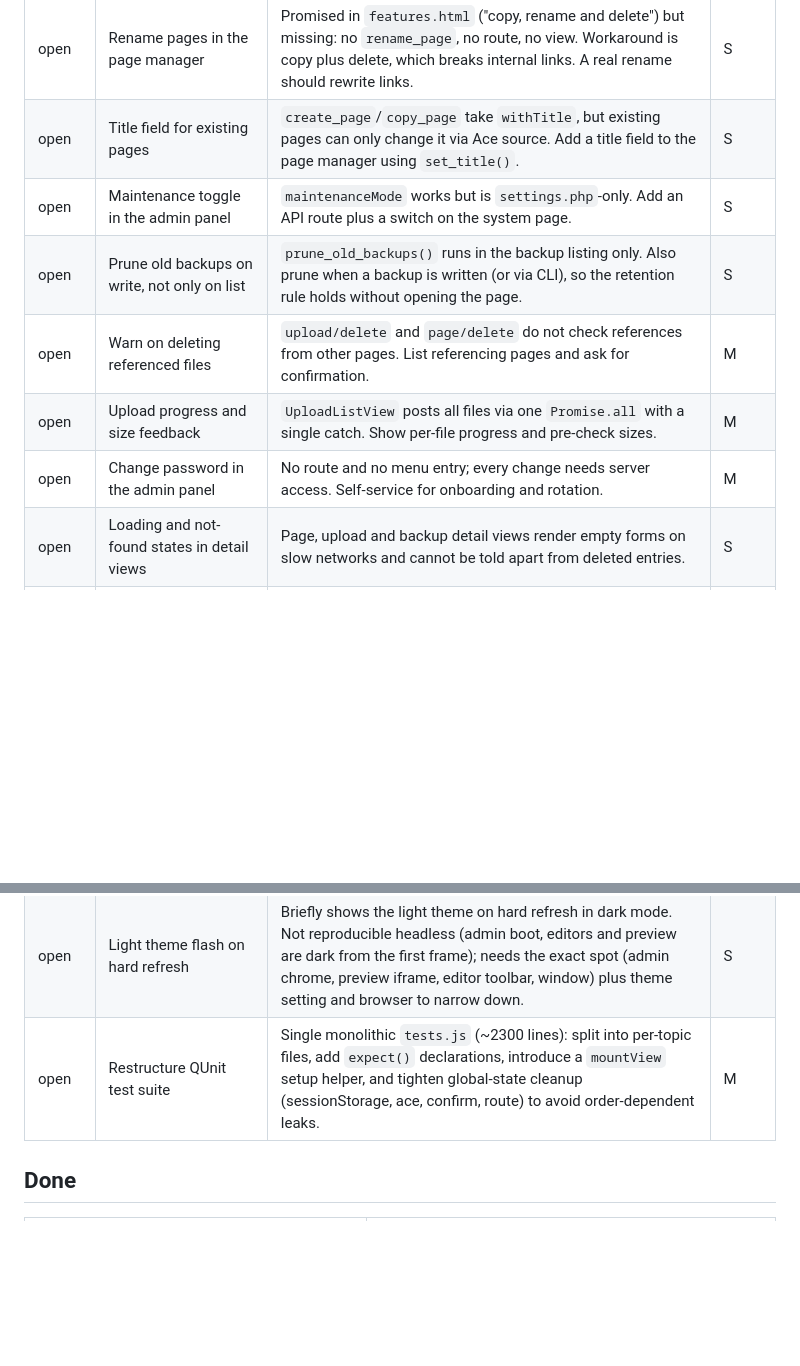
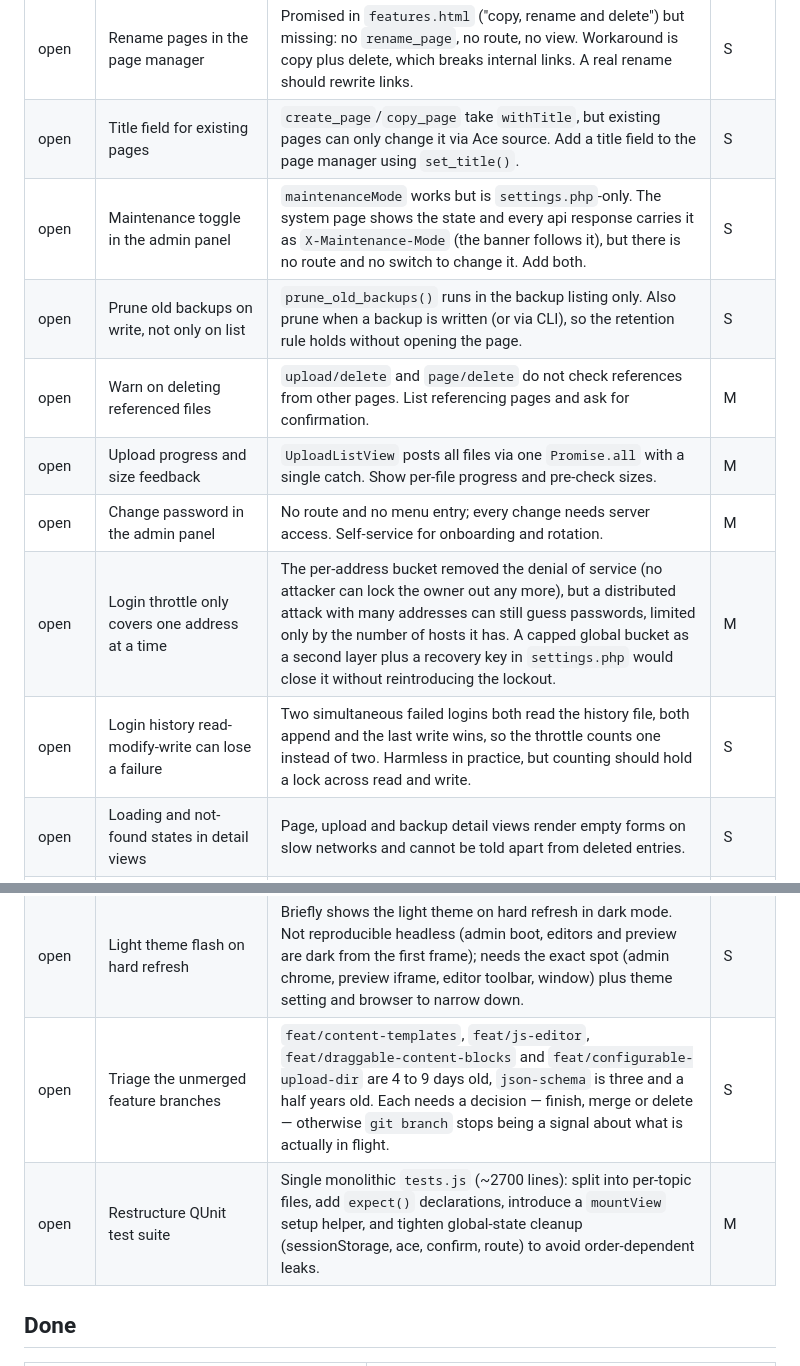
Before and after one commit to tbreuss/jaco-cms, a Markdown page: docs/backlog.md, 2 parts joined by grey strips. Rendered like a GitHub page; blank space fills up the shorter version.

Commit message:
docs: record the throttle gap and the branch triage in the backlog

```diff
--- a/docs/backlog.md
+++ b/docs/backlog.md
@@ -9,11 +9,13 @@ Status values: `open`, `doing`, `done`. Effort is a rough t-shirt size.
 | --- | --- | --- | --- |
 | open | Rename pages in the page manager | Promised in `features.html` ("copy, rename and delete") but missing: no `rename_page`, no route, no view. Workaround is copy plus delete, which breaks internal links. A real rename should rewrite links. | S |
 | open | Title field for existing pages | `create_page`/`copy_page` take `withTitle`, but existing pages can only change it via Ace source. Add a title field to the page manager using `set_title()`. | S |
-| open | Maintenance toggle in the admin panel | `maintenanceMode` works but is `settings.php`-only. Add an API route plus a switch on the system page. | S |
+| open | Maintenance toggle in the admin panel | `maintenanceMode` works but is `settings.php`-only. The system page shows the state and every api response carries it as `X-Maintenance-Mode` (the banner follows it), but there is no route and no switch to change it. Add both. | S |
 | open | Prune old backups on write, not only on list | `prune_old_backups()` runs in the backup listing only. Also prune when a backup is written (or via CLI), so the retention rule holds without opening the page. | S |
 | open | Warn on deleting referenced files | `upload/delete` and `page/delete` do not check references from other pages. List referencing pages and ask for confirmation. | M |
 | open | Upload progress and size feedback | `UploadListView` posts all files via one `Promise.all` with a single catch. Show per-file progress and pre-check sizes. | M |
 | open | Change password in the admin panel | No route and no menu entry; every change needs server access. Self-service for onboarding and rotation. | M |
+| open | Login throttle only covers one address at a time | The per-address bucket removed the denial of service (no attacker can lock the owner out any more), but a distributed attack with many addresses can still guess passwords, limited only by the number of hosts it has. A capped global bucket as a second layer plus a recovery key in `settings.php` would close it without reintroducing the lockout. | M |
+| open | Login history read-modify-write can lose a failure | Two simultaneous failed logins both read the history file, both append and the last write wins, so the throttle counts one instead of two. Harmless in practice, but counting should hold a lock across read and write. | S |
 | open | Loading and not-found states in detail views | Page, upload and backup detail views render empty forms on slow networks and cannot be told apart from deleted entries. | S |
 | open | Make `iframe.getHTML()` non-destructive for observers | `getHTML()` reads by rebuilding the preview: it calls `removeRichTextEditorElements()`, `removeExtendedImages()`, `removeLinks()` and `removeTempImageElements()`. So every read tears down live editor chrome — an open block loses its `.ql-editor`, its toolbar and the caret (pre-existing, measured on HEAD). `keepEditorScripts` stops only the worst case (script removal, fixed together with the first-edit detection); the teardown still runs. Serialize from a cloned `body` so observers leave the live preview alone; `save()` keeps the destructive path, which is what it wants. | M |
 | open | Consolidate component CSS under a `.j-` prefix | Component classes (`.modal`, `.field-error`, `.form-errors`, `.list-filter`, `.m-notification`) have no namespace while Quill (`.ql-*`), Ace (`.ace_*`) and QUnit (`.qunit-*`) all do. Rename component-owned classes to `.j-*` to avoid collisions if a third-party library ever ships the same class. Note: `.m-*` was likely meant as "message", not a namespace — do not extend it. | M |
@@ -29,7 +31,8 @@ Status values: `open`, `doing`, `done`. Effort is a rough t-shirt size.
 | open | Semantic heading inside the line editor | The line editor wraps text in a `<p>` (Quill default block); a CSS override in `editor.css` keeps the heading look while editing. Alternative: a clipboard matcher (`P` → `header` level from the host tag) for real `<h1>`–`<h6>` during edit. Only worth it if DevTools-semantics while editing ever matter. | S |
 | open | Share one Ace editor helper across views | `PageEditView`, `CssEditView` and `BackupEditView` copy the same `ace.edit` setup with slightly different lifecycles (single instance twice, recreate-per-update once). Every lifecycle fix has to be thought through three times. Bundle creation, theme watching and destroy in one `lib/` helper; views keep only their save and content logic. | S |
 | open | Light theme flash on hard refresh | Briefly shows the light theme on hard refresh in dark mode. Not reproducible headless (admin boot, editors and preview are dark from the first frame); needs the exact spot (admin chrome, preview iframe, editor toolbar, window) plus theme setting and browser to narrow down. | S |
-| open | Restructure QUnit test suite | Single monolithic `tests.js` (~2300 lines): split into per-topic files, add `expect()` declarations, introduce a `mountView` setup helper, and tighten global-state cleanup (sessionStorage, ace, confirm, route) to avoid order-dependent leaks. | M |
+| open | Triage the unmerged feature branches | `feat/content-templates`, `feat/js-editor`, `feat/draggable-content-blocks` and `feat/configurable-upload-dir` are 4 to 9 days old, `json-schema` is three and a half years old. Each needs a decision — finish, merge or delete — otherwise `git branch` stops being a signal about what is actually in flight. | S |
+| open | Restructure QUnit test suite | Single monolithic `tests.js` (~2700 lines): split into per-topic files, add `expect()` declarations, introduce a `mountView` setup helper, and tighten global-state cleanup (sessionStorage, ace, confirm, route) to avoid order-dependent leaks. | M |
 
 ## Done
 
```
